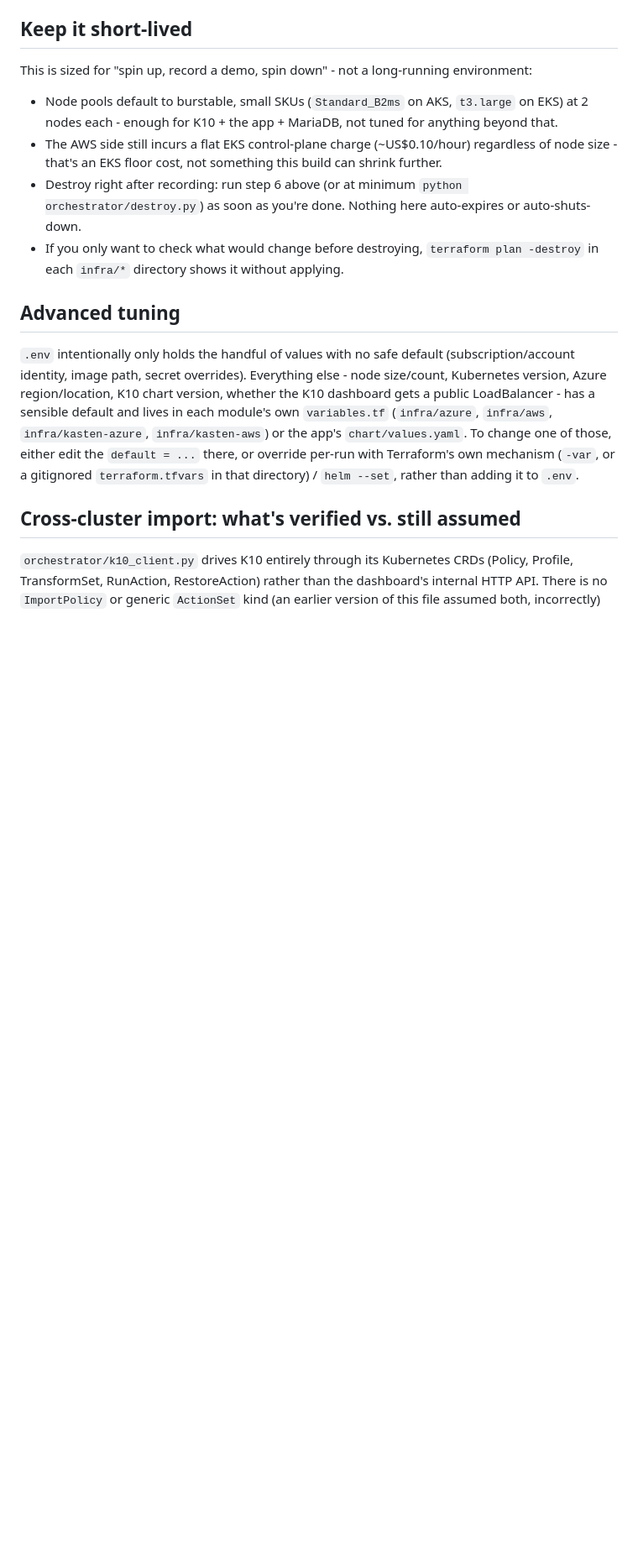
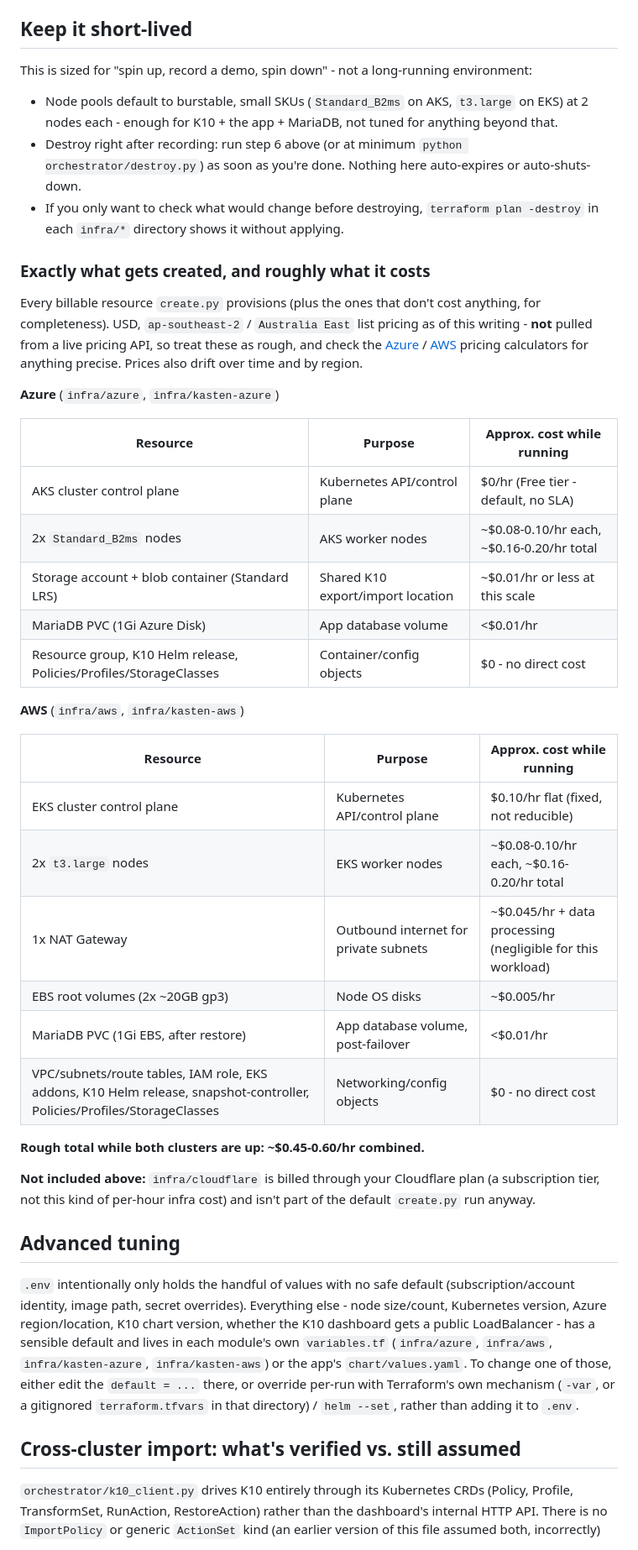
Before and after one commit to Andre-Atkinson/aks-build, a Markdown page: README.md, the part around the change. Shown at 84% size. Drawn GitHub-style; blank space fills up the shorter version.

Commit message:
Document exactly what gets created and rough hourly cost
Full resource inventory for infra/azure, infra/aws, infra/kasten-azure,
infra/kasten-aws with approximate per-resource cost, explicitly flagged as
non-live-pricing-API estimates rather than authoritative figures.

Co-Authored-By: Claude Sonnet 5 <noreply@anthropic.com>

```diff
--- a/README.md
+++ b/README.md
@@ -122,15 +122,49 @@ environment:
 - Node pools default to burstable, small SKUs (`Standard_B2ms` on AKS,
   `t3.large` on EKS) at 2 nodes each - enough for K10 + the app + MariaDB,
   not tuned for anything beyond that.
-- The AWS side still incurs a flat EKS control-plane charge
-  (~US$0.10/hour) regardless of node size - that's an EKS floor cost, not
-  something this build can shrink further.
 - Destroy right after recording: run step 6 above (or at minimum
   `python orchestrator/destroy.py`) as soon as you're done. Nothing here
   auto-expires or auto-shuts-down.
 - If you only want to check what would change before destroying,
   `terraform plan -destroy` in each `infra/*` directory shows it without
   applying.
+
+### Exactly what gets created, and roughly what it costs
+
+Every billable resource `create.py` provisions (plus the ones that don't
+cost anything, for completeness). USD, `ap-southeast-2` / `Australia East`
+list pricing as of this writing - **not** pulled from a live pricing API,
+so treat these as rough, and check the
+[Azure](https://azure.microsoft.com/en-us/pricing/calculator/) /
+[AWS](https://calculator.aws/) pricing calculators for anything precise.
+Prices also drift over time and by region.
+
+**Azure** (`infra/azure`, `infra/kasten-azure`)
+
+| Resource | Purpose | Approx. cost while running |
+|---|---|---|
+| AKS cluster control plane | Kubernetes API/control plane | $0/hr (Free tier - default, no SLA) |
+| 2x `Standard_B2ms` nodes | AKS worker nodes | ~$0.08-0.10/hr each, ~$0.16-0.20/hr total |
+| Storage account + blob container (Standard LRS) | Shared K10 export/import location | ~$0.01/hr or less at this scale |
+| MariaDB PVC (1Gi Azure Disk) | App database volume | <$0.01/hr |
+| Resource group, K10 Helm release, Policies/Profiles/StorageClasses | Container/config objects | $0 - no direct cost |
+
+**AWS** (`infra/aws`, `infra/kasten-aws`)
+
+| Resource | Purpose | Approx. cost while running |
+|---|---|---|
+| EKS cluster control plane | Kubernetes API/control plane | $0.10/hr flat (fixed, not reducible) |
+| 2x `t3.large` nodes | EKS worker nodes | ~$0.08-0.10/hr each, ~$0.16-0.20/hr total |
+| 1x NAT Gateway | Outbound internet for private subnets | ~$0.045/hr + data processing (negligible for this workload) |
+| EBS root volumes (2x ~20GB gp3) | Node OS disks | ~$0.005/hr |
+| MariaDB PVC (1Gi EBS, after restore) | App database volume, post-failover | <$0.01/hr |
+| VPC/subnets/route tables, IAM role, EKS addons, K10 Helm release, snapshot-controller, Policies/Profiles/StorageClasses | Networking/config objects | $0 - no direct cost |
+
+**Rough total while both clusters are up: ~$0.45-0.60/hr combined.**
+
+**Not included above:** `infra/cloudflare` is billed through your Cloudflare
+plan (a subscription tier, not this kind of per-hour infra cost) and isn't
+part of the default `create.py` run anyway.
 
 ## Advanced tuning
 
```
